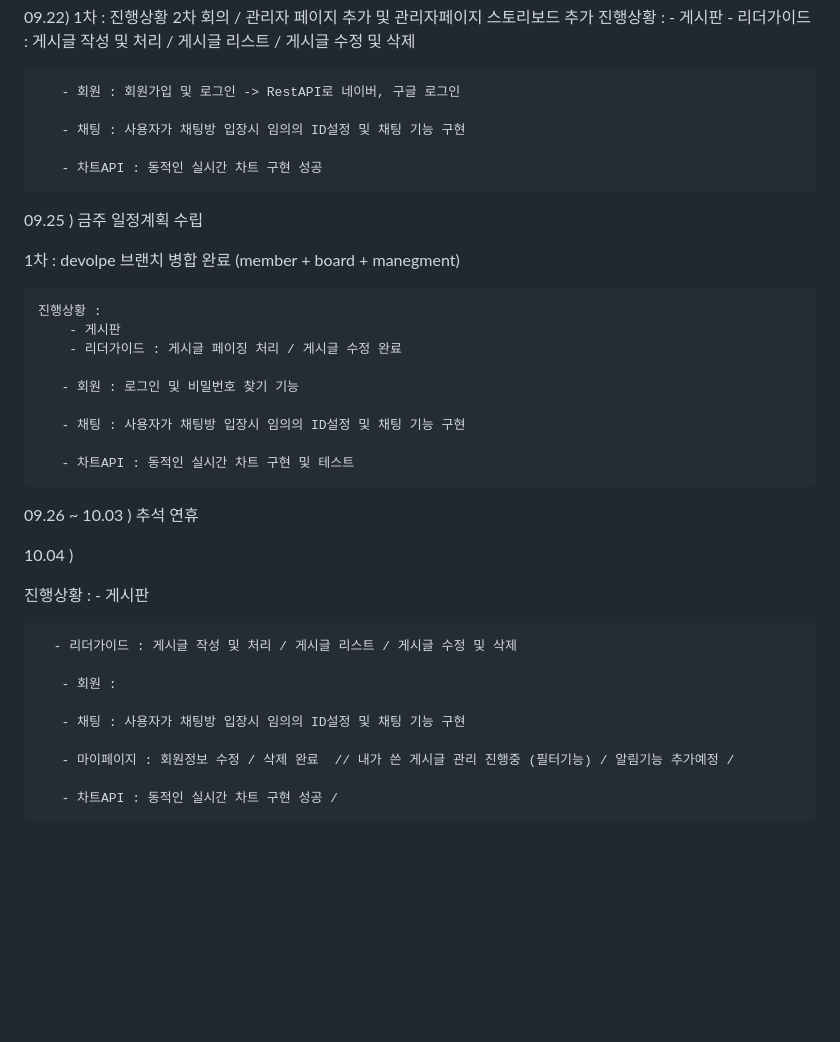
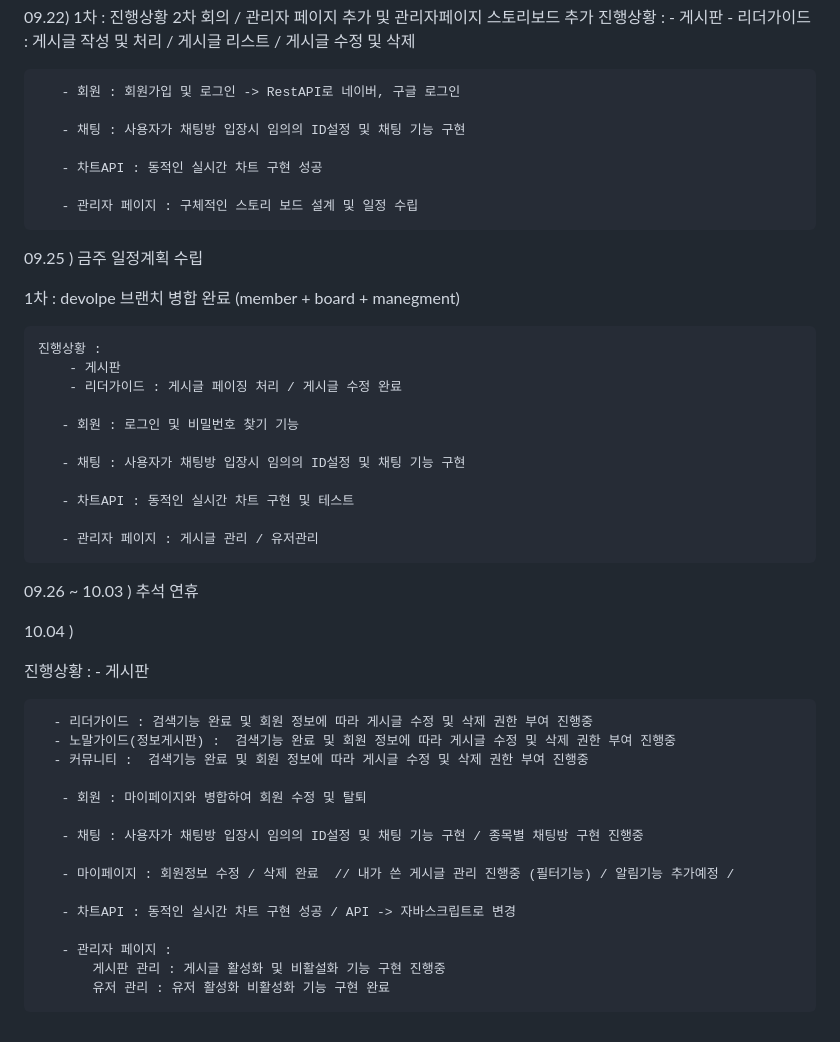
Before and after one commit to duddnr3618/melonaProj, a Markdown page: README.md, the part around the change. Rendered like a GitHub page; blank space fills up the shorter version.

```diff
--- a/README.md
+++ b/README.md
@@ -57,6 +57,8 @@ Team. YoungCha Melona Project
 
        - 차트API : 동적인 실시간 차트 구현 성공
 
+       - 관리자 페이지 : 구체적인 스토리 보드 설계 및 일정 수립
+
 09.25 )
     금주 일정계획 수립
 
@@ -72,6 +74,8 @@ Team. YoungCha Melona Project
 
        - 차트API : 동적인 실시간 차트 구현 및 테스트
 
+       - 관리자 페이지 : 게시글 관리 / 유저관리
+
 09.26 ~ 10.03 ) 추석 연휴
 
 
@@ -80,12 +84,18 @@ Team. YoungCha Melona Project
   진행상황 :
     - 게시판
 
-      - 리더가이드 : 게시글 작성 및 처리 / 게시글 리스트 / 게시글 수정 및 삭제
+      - 리더가이드 : 검색기능 완료 및 회원 정보에 따라 게시글 수정 및 삭제 권한 부여 진행중
+      - 노말가이드(정보게시판) :  검색기능 완료 및 회원 정보에 따라 게시글 수정 및 삭제 권한 부여 진행중
+      - 커뮤니티 :  검색기능 완료 및 회원 정보에 따라 게시글 수정 및 삭제 권한 부여 진행중
 
-       - 회원 :
+       - 회원 : 마이페이지와 병합하여 회원 수정 및 탈퇴
 
-       - 채팅 : 사용자가 채팅방 입장시 임의의 ID설정 및 채팅 기능 구현
+       - 채팅 : 사용자가 채팅방 입장시 임의의 ID설정 및 채팅 기능 구현 / 종목별 채팅방 구현 진행중
 
        - 마이페이지 : 회원정보 수정 / 삭제 완료  // 내가 쓴 게시글 관리 진행중 (필터기능) / 알림기능 추가예정 /
 
-       - 차트API : 동적인 실시간 차트 구현 성공 /
+       - 차트API : 동적인 실시간 차트 구현 성공 / API -> 자바스크립트로 변경
+
+       - 관리자 페이지 :
+           게시판 관리 : 게시글 활성화 및 비활설화 기능 구현 진행중
+           유저 관리 : 유저 활성화 비활성화 기능 구현 완료
```
